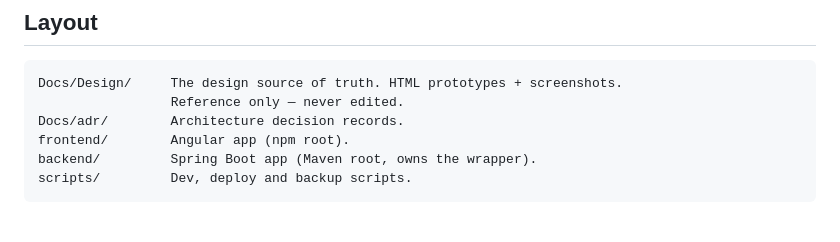
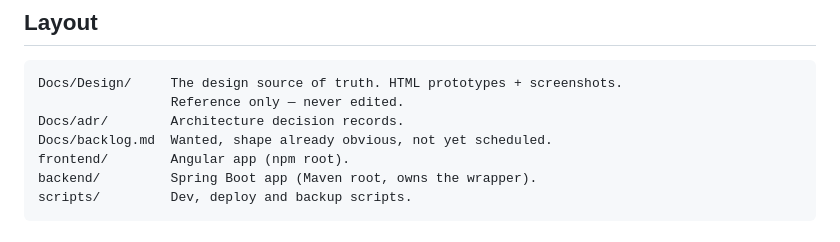
Before and after one commit to CodingHedi/BonAppHedi, a Markdown page: README.md, the part around the change. Drawn GitHub-style.

```diff
--- a/README.md
+++ b/README.md
@@ -197,6 +197,7 @@ dev proxy preserves the browser's origin on purpose).
 Docs/Design/     The design source of truth. HTML prototypes + screenshots.
                  Reference only — never edited.
 Docs/adr/        Architecture decision records.
+Docs/backlog.md  Wanted, shape already obvious, not yet scheduled.
 frontend/        Angular app (npm root).
 backend/         Spring Boot app (Maven root, owns the wrapper).
 scripts/         Dev, deploy and backup scripts.
```
Also changed, not shown: Docs/backlog.md (added, +31 -0 lines).
